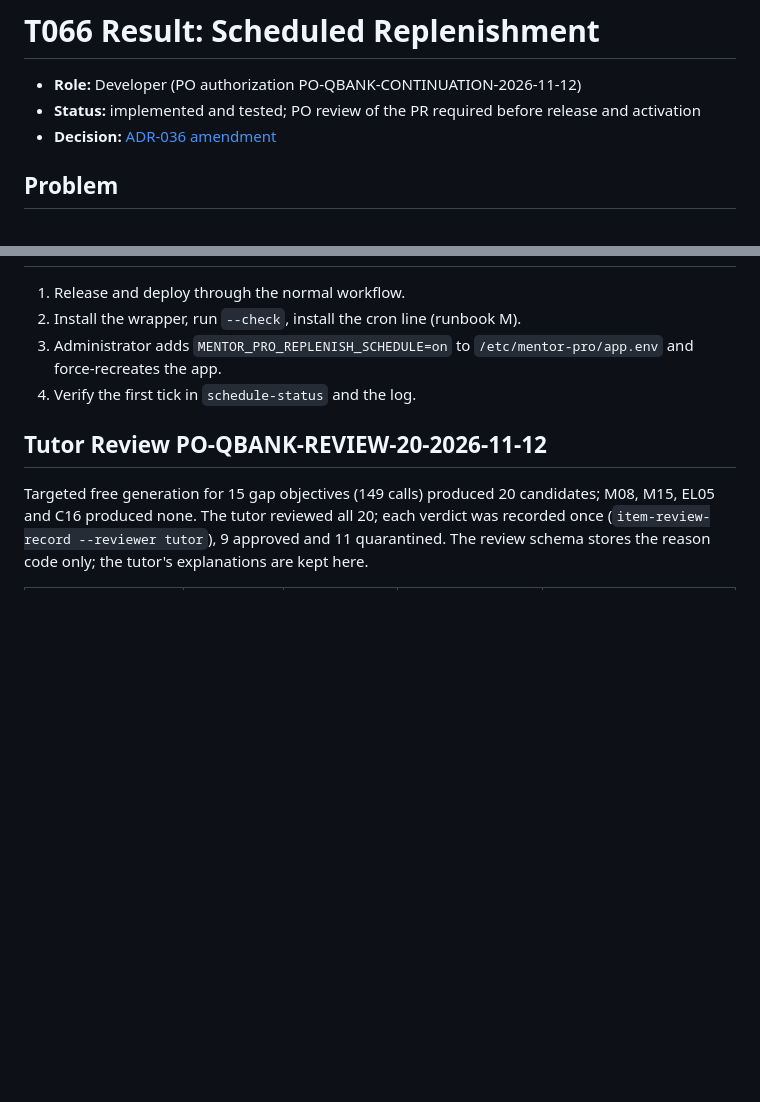
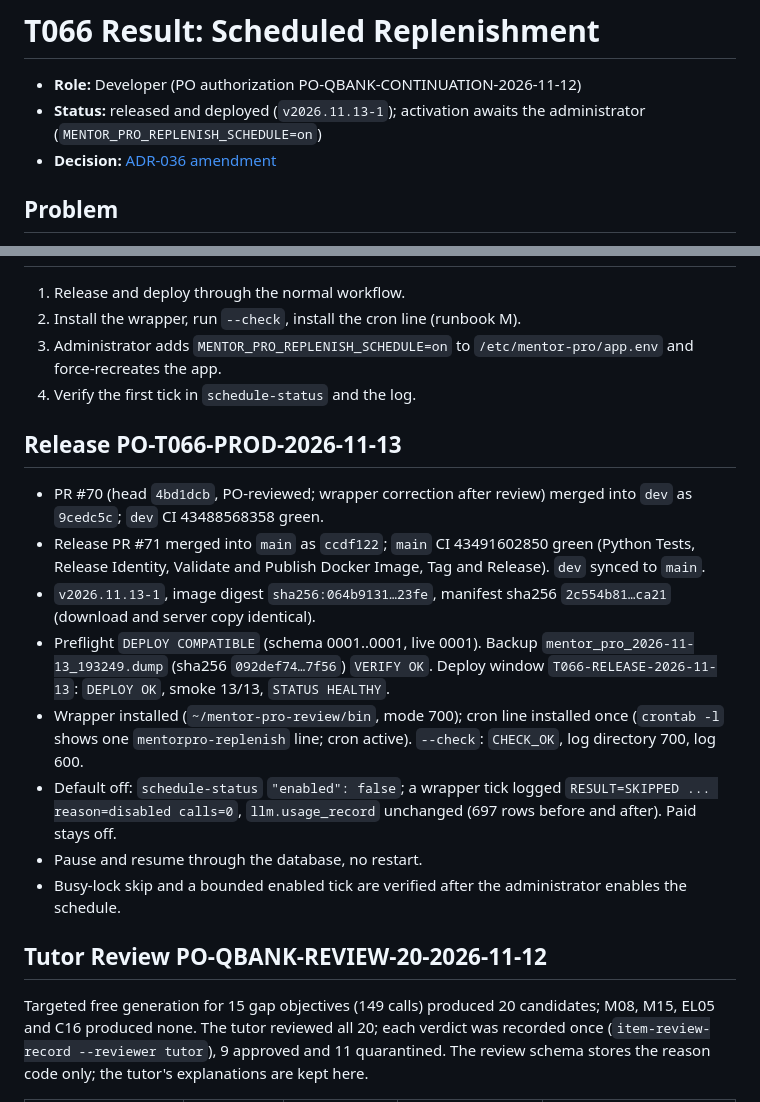
Before and after one commit to jonnabio/Mentor-Pro, a Markdown page: docs/progress/task_T066_result.md, 2 parts joined by grey strips. Drawn GitHub-style; blank space fills up the shorter version.

Commit message:
docs(T066): release and deployment evidence v2026.11.13-1
Co-Authored-By: Claude Opus 5.5 <noreply@anthropic.com>

```diff
--- a/docs/progress/task_T066_result.md
+++ b/docs/progress/task_T066_result.md
@@ -1,8 +1,8 @@
 # T066 Result: Scheduled Replenishment
 
 - **Role:** Developer (PO authorization PO-QBANK-CONTINUATION-2026-11-12)
-- **Status:** implemented and tested; PO review of the PR required before
-  release and activation
+- **Status:** released and deployed (`v2026.11.13-1`); activation awaits
+  the administrator (`MENTOR_PRO_REPLENISH_SCHEDULE=on`)
 - **Decision:** [ADR-036 amendment](../adr/ADR-036-question-bank-phase-b.md)
 
 ## Problem
@@ -86,6 +86,29 @@ reason is misleading in the tutor view. Follow-up candidate.
    `/etc/mentor-pro/app.env` and force-recreates the app.
 4. Verify the first tick in `schedule-status` and the log.
 
+## Release PO-T066-PROD-2026-11-13
+
+- PR #70 (head `4bd1dcb`, PO-reviewed; wrapper correction after review)
+  merged into `dev` as `9cedc5c`; `dev` CI 43488568358 green.
+- Release PR #71 merged into `main` as `ccdf122`; `main` CI 43491602850
+  green (Python Tests, Release Identity, Validate and Publish Docker
+  Image, Tag and Release). `dev` synced to `main`.
+- `v2026.11.13-1`, image digest `sha256:064b9131…23fe`, manifest sha256
+  `2c554b81…ca21` (download and server copy identical).
+- Preflight `DEPLOY COMPATIBLE` (schema 0001..0001, live 0001). Backup
+  `mentor_pro_2026-11-13_193249.dump` (sha256 `092def74…7f56`) `VERIFY
+  OK`. Deploy window `T066-RELEASE-2026-11-13`: `DEPLOY OK`, smoke 13/13,
+  `STATUS HEALTHY`.
+- Wrapper installed (`~/mentor-pro-review/bin`, mode 700); cron line
+  installed once (`crontab -l` shows one `mentorpro-replenish` line; cron
+  active). `--check`: `CHECK_OK`, log directory 700, log 600.
+- Default off: `schedule-status` `"enabled": false`; a wrapper tick logged
+  `RESULT=SKIPPED ... reason=disabled calls=0`, `llm.usage_record`
+  unchanged (697 rows before and after). Paid stays off.
+- Pause and resume through the database, no restart.
+- Busy-lock skip and a bounded enabled tick are verified after the
+  administrator enables the schedule.
+
 ## Tutor Review PO-QBANK-REVIEW-20-2026-11-12
 
 Targeted free generation for 15 gap objectives (149 calls) produced 20
```
